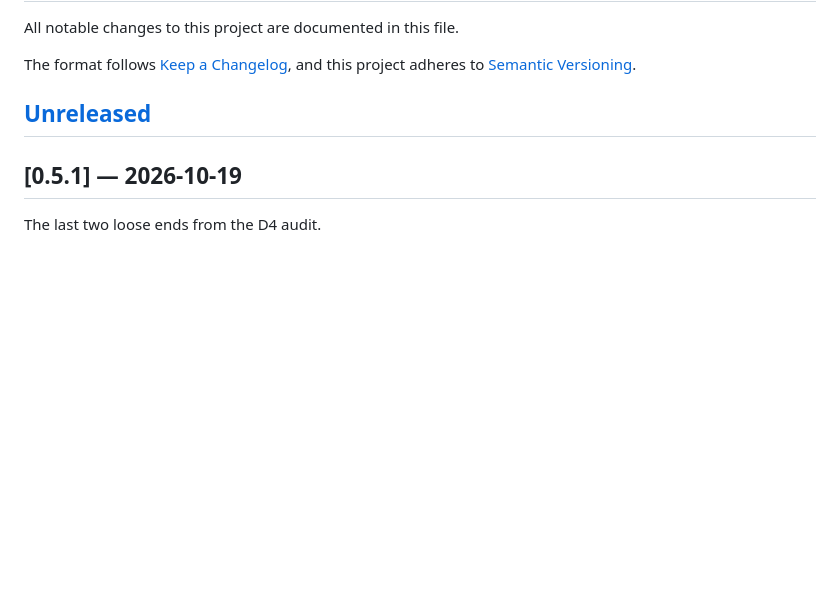
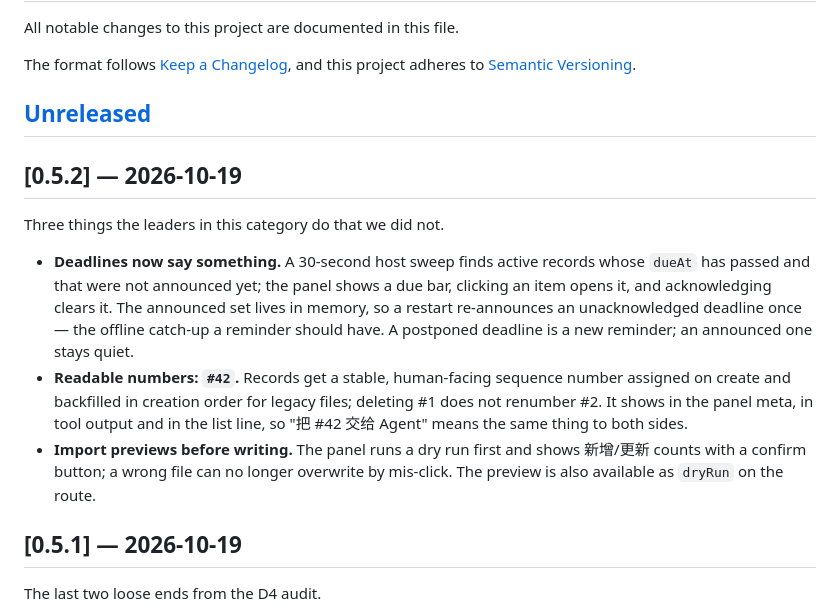
Before and after one commit to LUgABeEEE/dsh-global-todo, a Markdown page: CHANGELOG.md, the part around the change. Rendered like a GitHub page; blank space fills up the shorter version.

```diff
--- a/CHANGELOG.md
+++ b/CHANGELOG.md
@@ -7,6 +7,22 @@ and this project adheres to [Semantic Versioning](https://semver.org/spec/v2.0.0
 
 ## [Unreleased]
 
+## [0.5.2] — 2026-10-19
+
+Three things the leaders in this category do that we did not.
+
+- **Deadlines now say something.** A 30-second host sweep finds active records whose `dueAt` has
+  passed and that were not announced yet; the panel shows a due bar, clicking an item opens it,
+  and acknowledging clears it. The announced set lives in memory, so a restart re-announces an
+  unacknowledged deadline once — the offline catch-up a reminder should have. A postponed
+  deadline is a new reminder; an announced one stays quiet.
+- **Readable numbers: `#42`.** Records get a stable, human-facing sequence number assigned on
+  create and backfilled in creation order for legacy files; deleting #1 does not renumber #2. It
+  shows in the panel meta, in tool output and in the list line, so "把 #42 交给 Agent" means the
+  same thing to both sides.
+- **Import previews before writing.** The panel runs a dry run first and shows 新增/更新 counts
+  with a confirm button; a wrong file can no longer overwrite by mis-click. The preview is also
+  available as `dryRun` on the route.
 ## [0.5.1] — 2026-10-19
 
 The last two loose ends from the D4 audit.
```
Also changed, not shown: README.md (+2 -1 lines), README.zh.md (+2 -1 lines), docs/screenshots/panel-detail.png, docs/screenshots/panel-select.png, docs/screenshots/panel.png, 13 other files.
